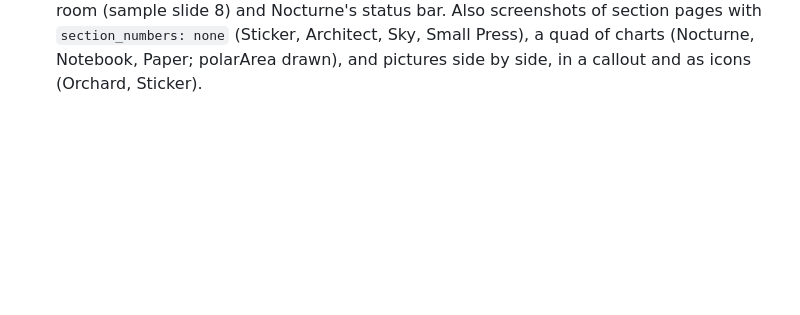
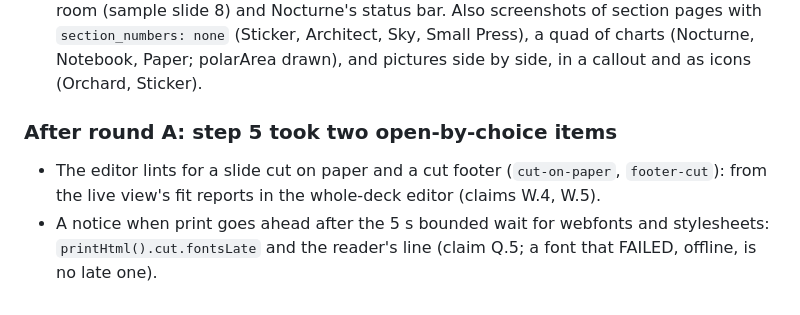
Before and after one commit to wangyu16/orz-slides, a Markdown page: notes/closed-loop.md, the part around the change. Rendered like a GitHub page; blank space fills up the shorter version.

```diff
--- a/notes/closed-loop.md
+++ b/notes/closed-loop.md
@@ -689,3 +689,12 @@ entry):
   `section_numbers: none` (Sticker, Architect, Sky, Small Press), a quad
   of charts (Nocturne, Notebook, Paper; polarArea drawn), and pictures
   side by side, in a callout and as icons (Orchard, Sticker).
+
+### After round A: step 5 took two open-by-choice items
+
+- The editor lints for a slide cut on paper and a cut footer
+  (`cut-on-paper`, `footer-cut`): from the live view's fit reports in the
+  whole-deck editor (claims W.4, W.5).
+- A notice when print goes ahead after the 5 s bounded wait for webfonts
+  and stylesheets: `printHtml().cut.fontsLate` and the reader's line
+  (claim Q.5; a font that FAILED, offline, is no late one).
```
Also changed, not shown: CLAUDE.md (+7 -2 lines), docs/dom-contract.md (+1 -0 lines).
